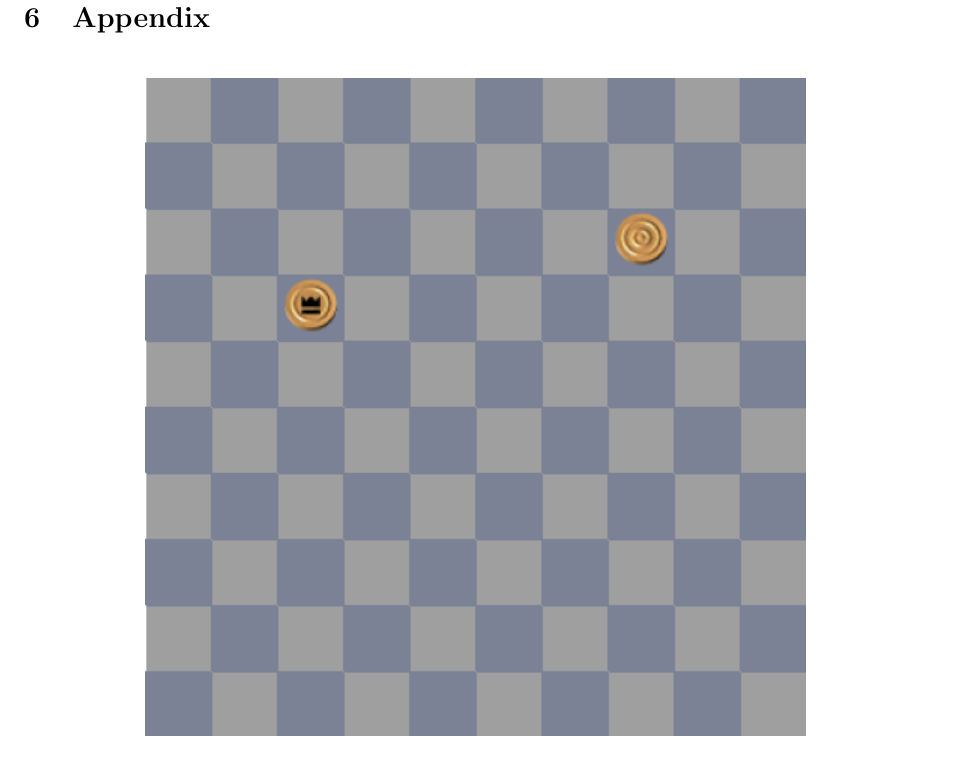
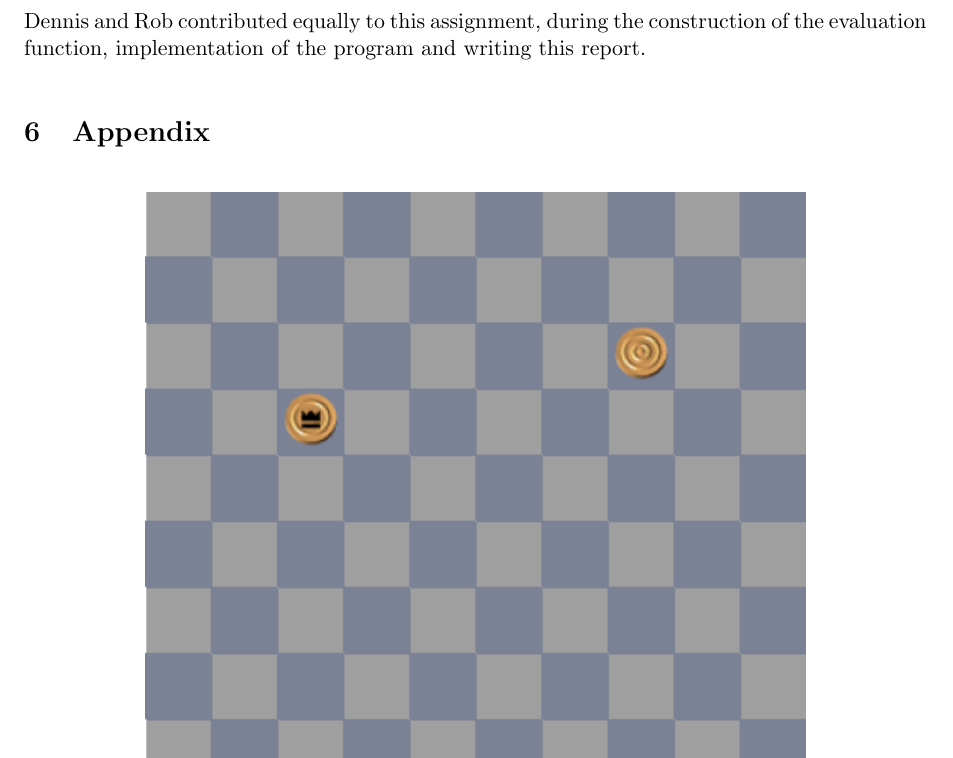
Before and after one commit to Nihal11/2ID90, a LaTeX problem sheet (assignment1/report/report.tex): part of page 5 of 6, cut at the place of the change. Compiled offline with pdfLaTeX.

Commit message:
Contributions

```diff
--- a/assignment1/report/report.tex
+++ b/assignment1/report/report.tex
@@ -126,6 +126,7 @@ Since we are no Draught experts at all, we read external sources such as \url{ht
 Since the alpha-beta search algorithm is quite standard, we looked up pseudo-code from \url{http://stackoverflow.com/a/15626976} and converted that to Java.
 
 \section{Contributions}
+Dennis and Rob contributed equally to this assignment, during the construction of the evaluation function, implementation of the program and writing this report.
 
 \section{Appendix}
 \begin{figure}[h!]
```
